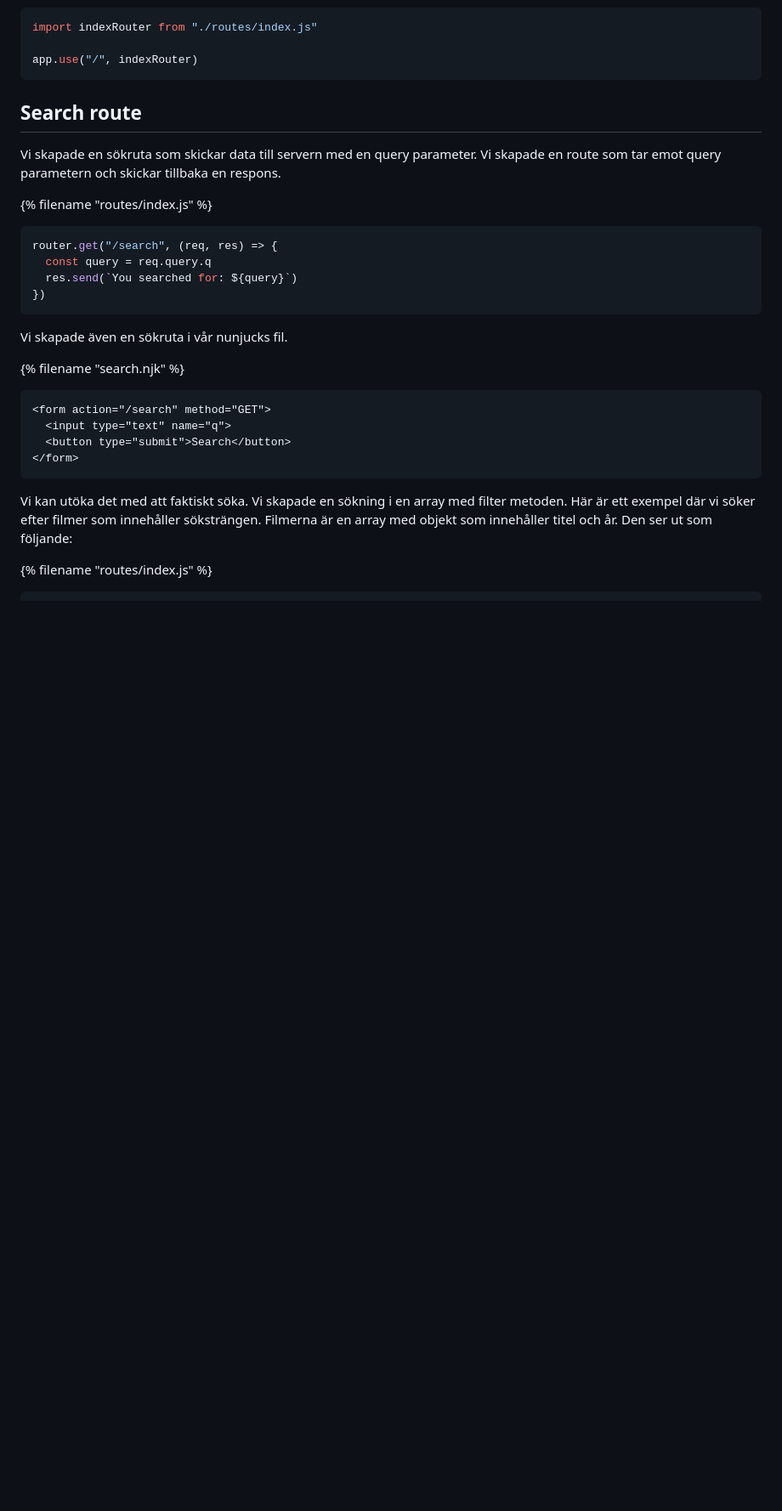
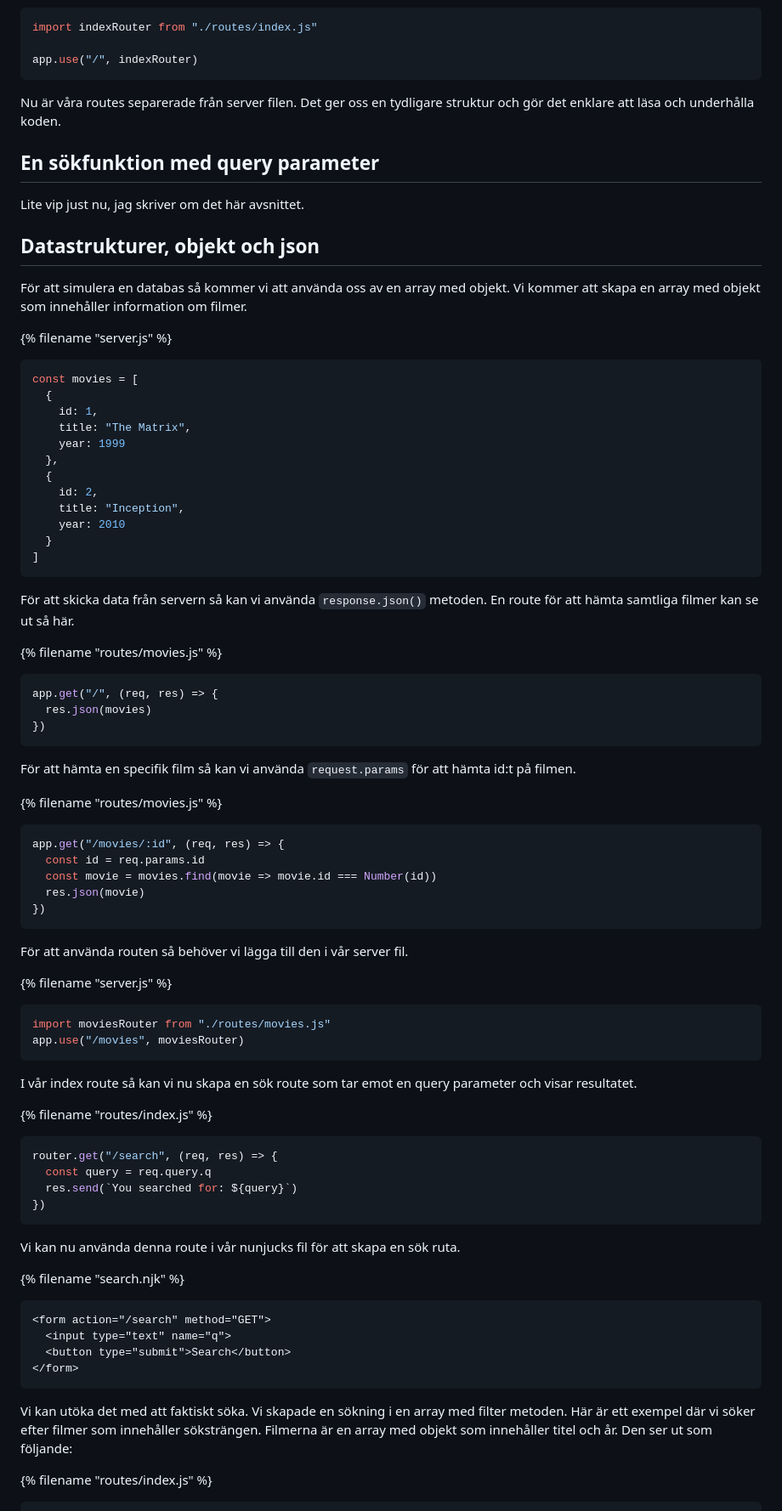
Before and after one commit to jensadev/kursmaterial, a Markdown page: content/webbserver/query parametrar.md, the part around one of its changes. Shown at 85% size. Rendered like a GitHub page; blank space fills up the shorter version.

````diff
--- a/content/webbserver/query parametrar.md
+++ b/content/webbserver/query parametrar.md
@@ -160,9 +147,62 @@ import indexRouter from "./routes/index.js"
 app.use("/", indexRouter)
 ```
 
-## Search route
+Nu är våra routes separerade från server filen. Det ger oss en tydligare struktur och gör det enklare att läsa och underhålla koden.
 
-Vi skapade en sökruta som skickar data till servern med en query parameter. Vi skapade en route som tar emot query parametern och skickar tillbaka en respons.
+## En sökfunktion med query parameter
+
+Lite vip just nu, jag skriver om det här avsnittet.
+
+## Datastrukturer, objekt och json
+
+För att simulera en databas så kommer vi att använda oss av en array med objekt. Vi kommer att skapa en array med objekt som innehåller information om filmer.
+
+{% filename "server.js" %}
+```js
+const movies = [
+  {
+    id: 1,
+    title: "The Matrix",
+    year: 1999
+  },
+  {
+    id: 2,
+    title: "Inception",
+    year: 2010
+  }
+]
+```
+
+För att skicka data från servern så kan vi använda `response.json()` metoden. En route för att hämta samtliga filmer kan se ut så här.
+
+{% filename "routes/movies.js" %}
+```js
+app.get("/", (req, res) => {
+  res.json(movies)
+})
+```
+
+För att hämta en specifik film så kan vi använda `request.params` för att hämta id:t på filmen.
+
+{% filename "routes/movies.js" %}
+```js
+app.get("/movies/:id", (req, res) => {
+  const id = req.params.id
+  const movie = movies.find(movie => movie.id === Number(id))
+  res.json(movie)
+})
+```
+
+För att använda routen så behöver vi lägga till den i vår server fil.
+
+{% filename "server.js" %}
+```js
+import moviesRouter from "./routes/movies.js"
+app.use("/movies", moviesRouter)
+```
+
+
+I vår index route så kan vi nu skapa en sök route som tar emot en query parameter och visar resultatet.
 
 {% filename "routes/index.js" %}
 ```js
@@ -172,7 +212,7 @@ router.get("/search", (req, res) => {
 })
 ```
 
-Vi skapade även en sökruta i vår nunjucks fil.
+Vi kan nu använda denna route i vår nunjucks fil för att skapa en sök ruta.
 
 {% filename "search.njk" %}
 ```html
````
Also changed, not shown: other parts of content/webbserver/query parametrar.md (+41 -54 lines), 1 other file.
